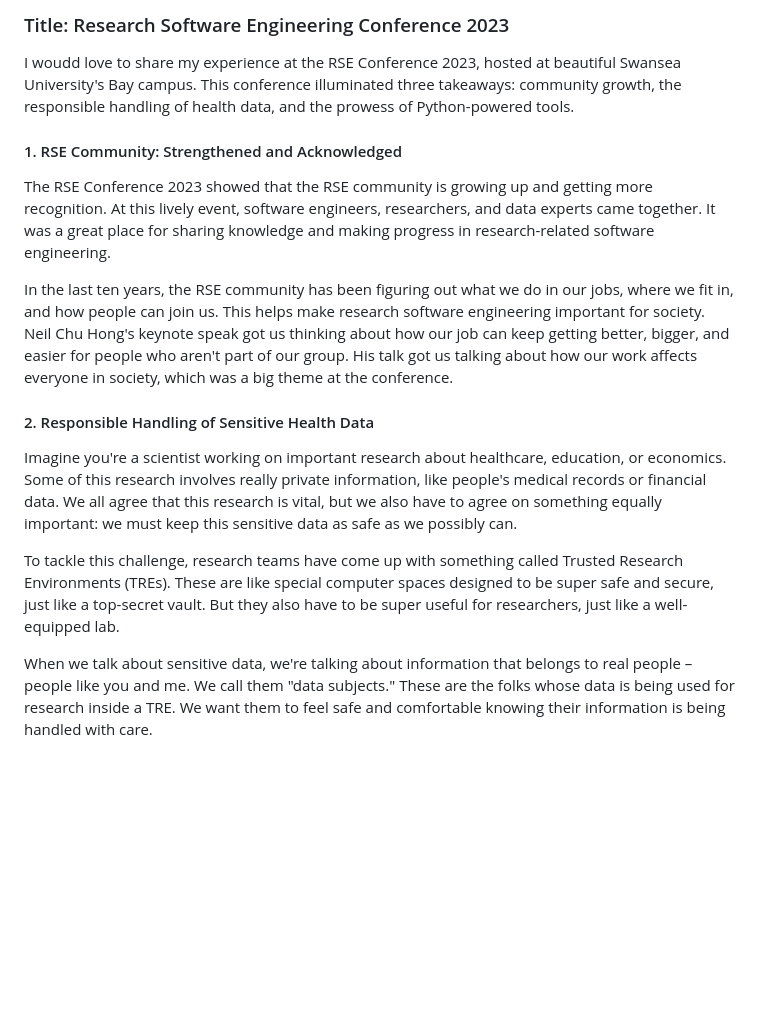
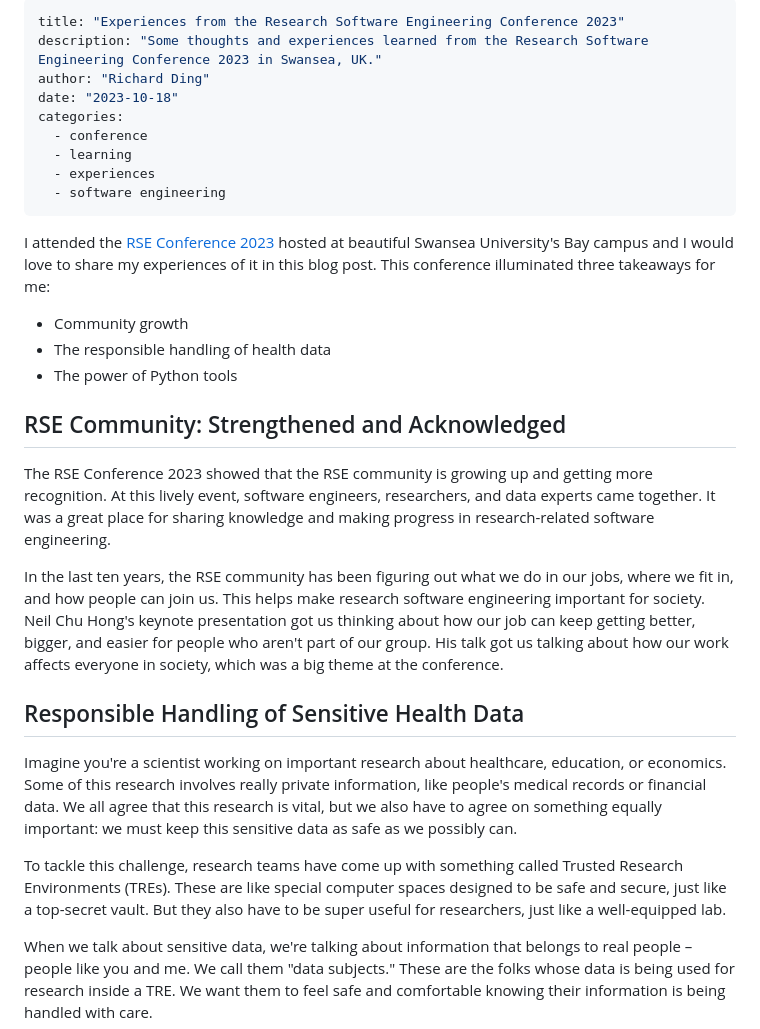
Before and after one commit to seedcase-project/community, a Markdown page: sharing/conference-rse23.md, the part around the change. GitHub-like rendering; blank space fills up the shorter version.

Commit message:
Start doing minor edits to post

```diff
--- a/sharing/conference-rse23.md
+++ b/sharing/conference-rse23.md
@@ -1,12 +1,27 @@
-### Title: Research Software Engineering Conference 2023
+---
+title: "Experiences from the Research Software Engineering Conference 2023"
+description: "Some thoughts and experiences learned from the Research Software Engineering Conference 2023 in Swansea, UK."
+author: "Richard Ding"
+date: "2023-10-18"
+categories:
+  - conference
+  - learning
+  - experiences
+  - software engineering
+---
 
-I woudd love to share my experience at the RSE Conference 2023,
+I attended the [RSE Conference 2023](https://rsecon23.society-rse.org/)
 hosted at
-beautiful Swansea University's Bay campus. This conference illuminated
-three takeaways: community growth, the responsible handling of health
-data, and the prowess of Python-powered tools.
+beautiful Swansea University's Bay campus and
+I would love to share my experiences of it in this blog post.
+This conference illuminated
+three takeaways for me:
 
-#### 1. RSE Community: Strengthened and Acknowledged
+- Community growth
+- The responsible handling of health data
+- The power of Python tools
+
+## RSE Community: Strengthened and Acknowledged
 
 The RSE Conference 2023 showed that the RSE community is growing up and
 getting more recognition. At this lively event, software engineers,
@@ -17,12 +32,12 @@ engineering.
 In the last ten years, the RSE community has been figuring out what we
 do in our jobs, where we fit in, and how people can join us. This helps
 make research software engineering important for society. Neil Chu
-Hong's keynote speak got us thinking about how our job can keep getting
+Hong's keynote presentation got us thinking about how our job can keep getting
 better, bigger, and easier for people who aren't part of our group. His
 talk got us talking about how our work affects everyone in society,
 which was a big theme at the conference.
 
-#### 2. Responsible Handling of Sensitive Health Data
+## Responsible Handling of Sensitive Health Data
 
 Imagine you're a scientist working on important research about
 healthcare, education, or economics. Some of this research involves
@@ -33,7 +48,7 @@ as safe as we possibly can.
 
 To tackle this challenge, research teams have come up with something
 called Trusted Research Environments (TREs). These are like special
-computer spaces designed to be super safe and secure, just like a
+computer spaces designed to be safe and secure, just like a
 top-secret vault. But they also have to be super useful for researchers,
 just like a well-equipped lab.
 
```
